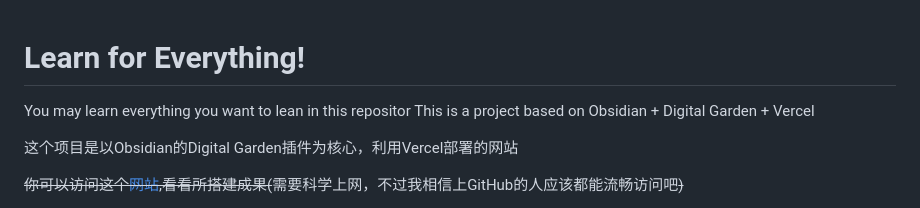
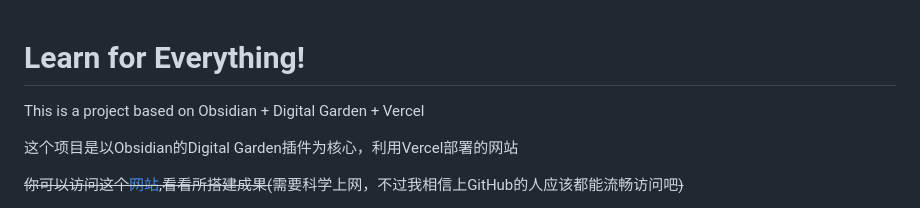
Before and after one commit to UNLINEARITY/Learn-Everything, a Markdown page: README.md, the part around the change. GitHub-like rendering.

```diff
--- a/README.md
+++ b/README.md
@@ -1,5 +1,4 @@
 # Learn for Everything!
-You may learn everything you want to lean in this repositor
 This is a project based on Obsidian + Digital Garden + Vercel
 
 这个项目是以Obsidian的Digital Garden插件为核心，利用Vercel部署的网站
```
